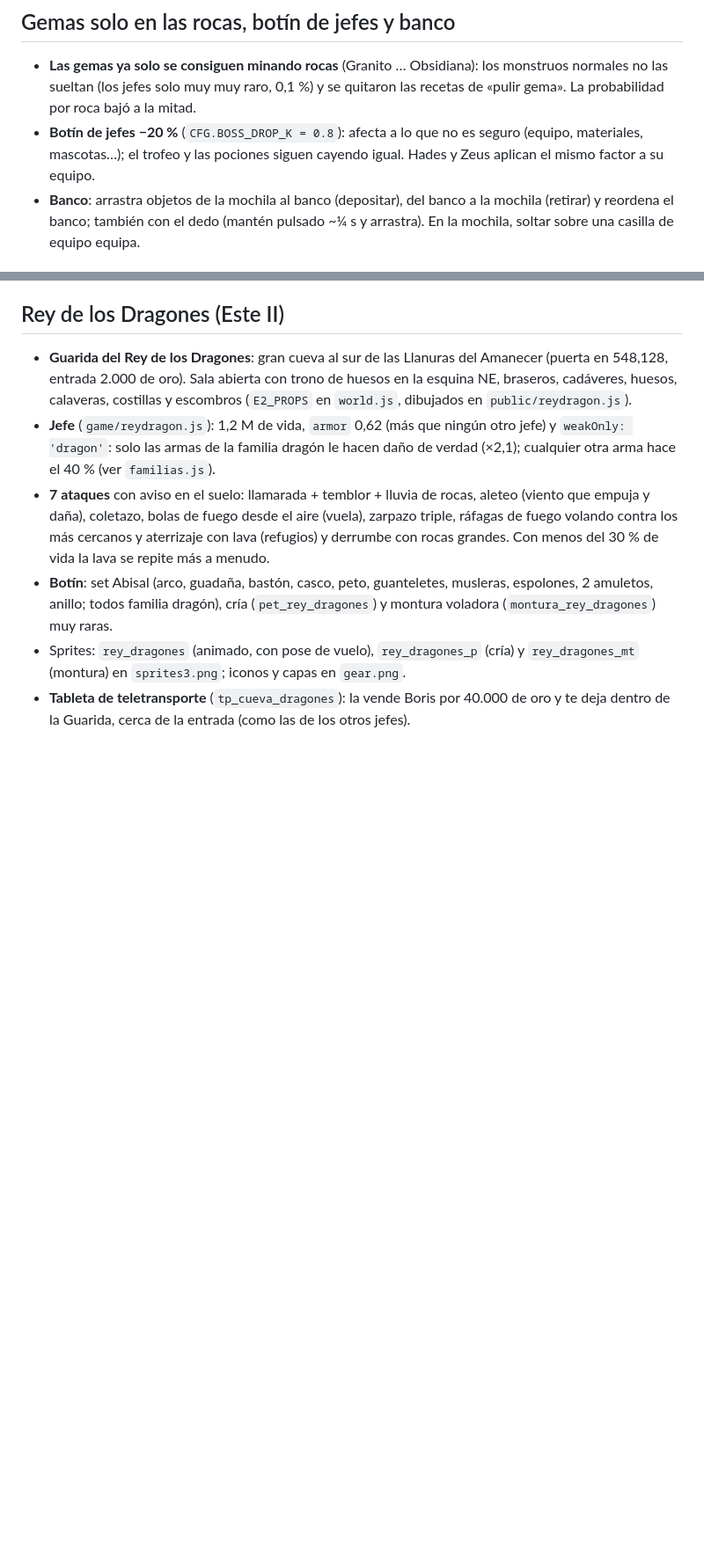
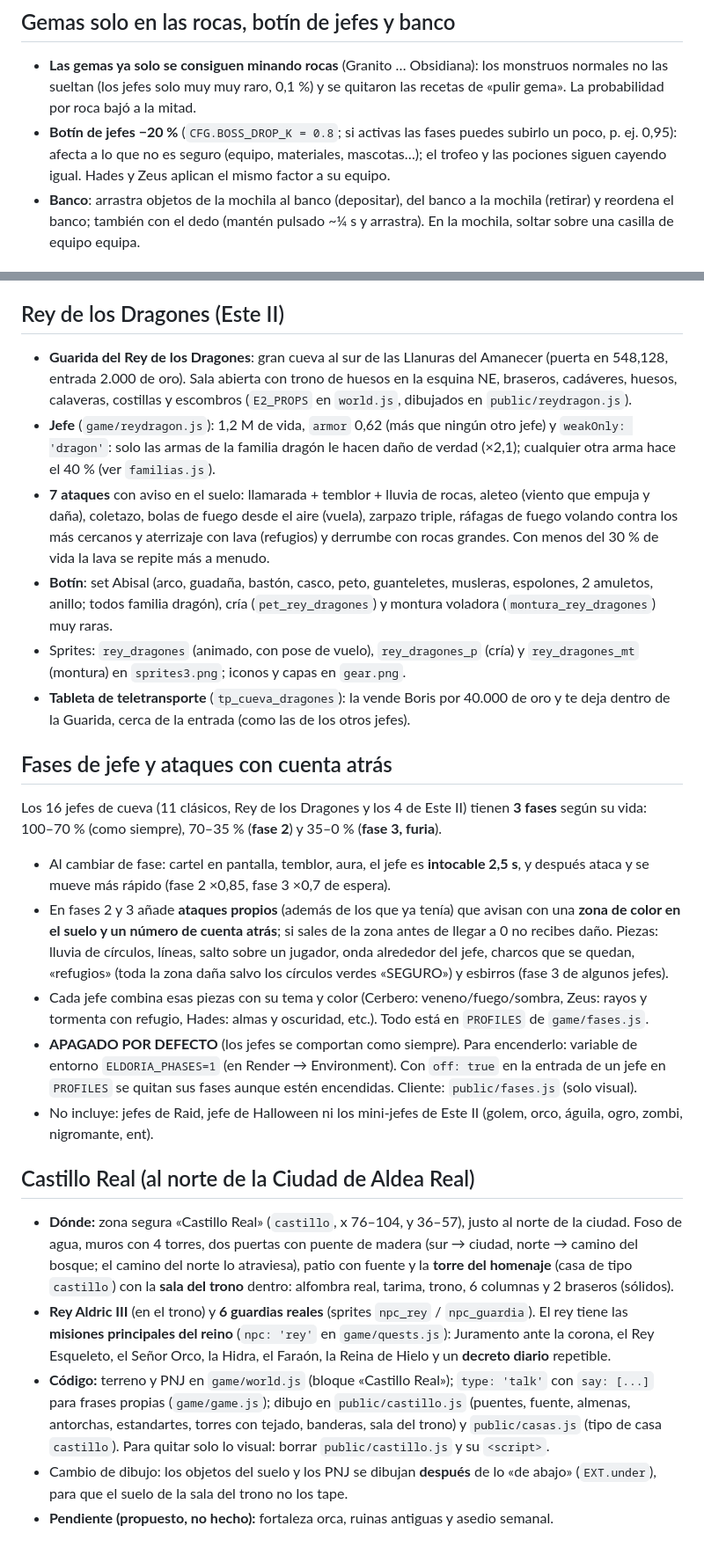
Before and after one commit to plewert/eldoria-online, a Markdown page: eldoria/README.md, 2 parts joined by grey strips. Shown at 88% size. GitHub-like rendering; blank space fills up the shorter version.

```diff
--- a/eldoria/README.md
+++ b/eldoria/README.md
@@ -487,7 +487,7 @@ Boris vende 9 tabletas (una por cueva de jefe) a 100 000 de oro; de un solo uso,
 
 ## Gemas solo en las rocas, botín de jefes y banco
 - **Las gemas ya solo se consiguen minando rocas** (Granito … Obsidiana): los monstruos normales no las sueltan (los jefes solo muy muy raro, 0,1 %) y se quitaron las recetas de «pulir gema». La probabilidad por roca bajó a la mitad.
-- **Botín de jefes −20 %** (`CFG.BOSS_DROP_K = 0.8`): afecta a lo que no es seguro (equipo, materiales, mascotas…); el trofeo y las pociones siguen cayendo igual. Hades y Zeus aplican el mismo factor a su equipo.
+- **Botín de jefes −20 %** (`CFG.BOSS_DROP_K = 0.8`; si activas las fases puedes subirlo un poco, p. ej. 0,95): afecta a lo que no es seguro (equipo, materiales, mascotas…); el trofeo y las pociones siguen cayendo igual. Hades y Zeus aplican el mismo factor a su equipo.
 - **Banco**: arrastra objetos de la mochila al banco (depositar), del banco a la mochila (retirar) y reordena el banco; también con el dedo (mantén pulsado ~¼ s y arrastra). En la mochila, soltar sobre una casilla de equipo equipa.
 
 ### Gemas en la tienda de Boris
@@ -630,3 +630,18 @@ El mapa pasó de 480 a 640 columnas (`W = 640`, `W2 = 480` es el ancho anterior)
 - **Botín**: set Abisal (arco, guadaña, bastón, casco, peto, guanteletes, musleras, espolones, 2 amuletos, anillo; todos familia dragón), cría (`pet_rey_dragones`) y montura voladora (`montura_rey_dragones`) muy raras.
 - Sprites: `rey_dragones` (animado, con pose de vuelo), `rey_dragones_p` (cría) y `rey_dragones_mt` (montura) en `sprites3.png`; iconos y capas en `gear.png`.
 - **Tableta de teletransporte** (`tp_cueva_dragones`): la vende Boris por 40.000 de oro y te deja dentro de la Guarida, cerca de la entrada (como las de los otros jefes).
+
+## Fases de jefe y ataques con cuenta atrás
+Los 16 jefes de cueva (11 clásicos, Rey de los Dragones y los 4 de Este II) tienen **3 fases** según su vida: 100–70 % (como siempre), 70–35 % (**fase 2**) y 35–0 % (**fase 3, furia**).
+- Al cambiar de fase: cartel en pantalla, temblor, aura, el jefe es **intocable 2,5 s**, y después ataca y se mueve más rápido (fase 2 ×0,85, fase 3 ×0,7 de espera).
+- En fases 2 y 3 añade **ataques propios** (además de los que ya tenía) que avisan con una **zona de color en el suelo y un número de cuenta atrás**; si sales de la zona antes de llegar a 0 no recibes daño. Piezas: lluvia de círculos, líneas, salto sobre un jugador, onda alrededor del jefe, charcos que se quedan, «refugios» (toda la zona daña salvo los círculos verdes «SEGURO») y esbirros (fase 3 de algunos jefes).
+- Cada jefe combina esas piezas con su tema y color (Cerbero: veneno/fuego/sombra, Zeus: rayos y tormenta con refugio, Hades: almas y oscuridad, etc.). Todo está en `PROFILES` de `game/fases.js`.
+- **APAGADO POR DEFECTO** (los jefes se comportan como siempre). Para encenderlo: variable de entorno `ELDORIA_PHASES=1` (en Render → Environment). Con `off: true` en la entrada de un jefe en `PROFILES` se quitan sus fases aunque estén encendidas. Cliente: `public/fases.js` (solo visual).
+- No incluye: jefes de Raid, jefe de Halloween ni los mini-jefes de Este II (golem, orco, águila, ogro, zombi, nigromante, ent).
+
+## Castillo Real (al norte de la Ciudad de Aldea Real)
+- **Dónde:** zona segura «Castillo Real» (`castillo`, x 76–104, y 36–57), justo al norte de la ciudad. Foso de agua, muros con 4 torres, dos puertas con puente de madera (sur → ciudad, norte → camino del bosque; el camino del norte lo atraviesa), patio con fuente y la **torre del homenaje** (casa de tipo `castillo`) con la **sala del trono** dentro: alfombra real, tarima, trono, 6 columnas y 2 braseros (sólidos).
+- **Rey Aldric III** (en el trono) y **6 guardias reales** (sprites `npc_rey` / `npc_guardia`). El rey tiene las **misiones principales del reino** (`npc: 'rey'` en `game/quests.js`): Juramento ante la corona, el Rey Esqueleto, el Señor Orco, la Hidra, el Faraón, la Reina de Hielo y un **decreto diario** repetible.
+- **Código:** terreno y PNJ en `game/world.js` (bloque «Castillo Real»); `type: 'talk'` con `say: [...]` para frases propias (`game/game.js`); dibujo en `public/castillo.js` (puentes, fuente, almenas, antorchas, estandartes, torres con tejado, banderas, sala del trono) y `public/casas.js` (tipo de casa `castillo`). Para quitar solo lo visual: borrar `public/castillo.js` y su `<script>`.
+- Cambio de dibujo: los objetos del suelo y los PNJ se dibujan **después** de lo «de abajo» (`EXT.under`), para que el suelo de la sala del trono no los tape.
+- **Pendiente (propuesto, no hecho):** fortaleza orca, ruinas antiguas y asedio semanal.
```
